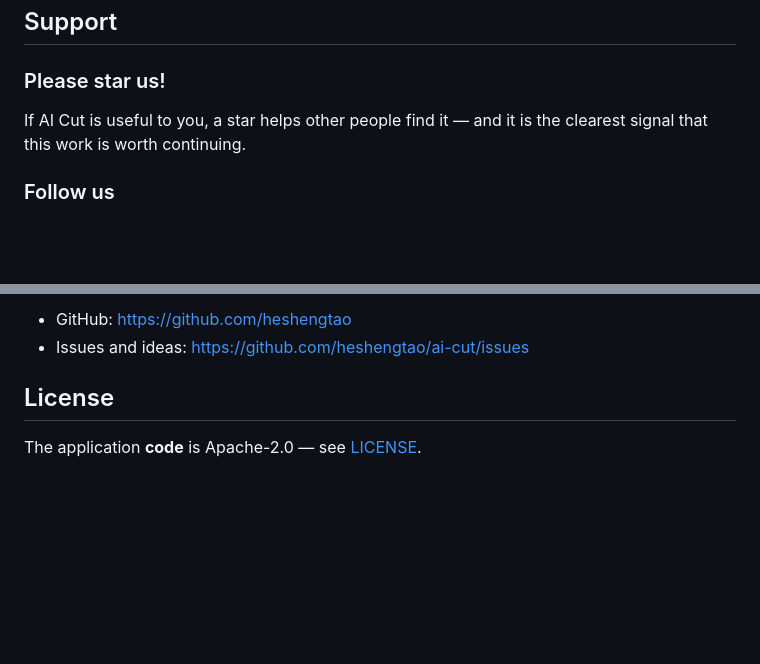
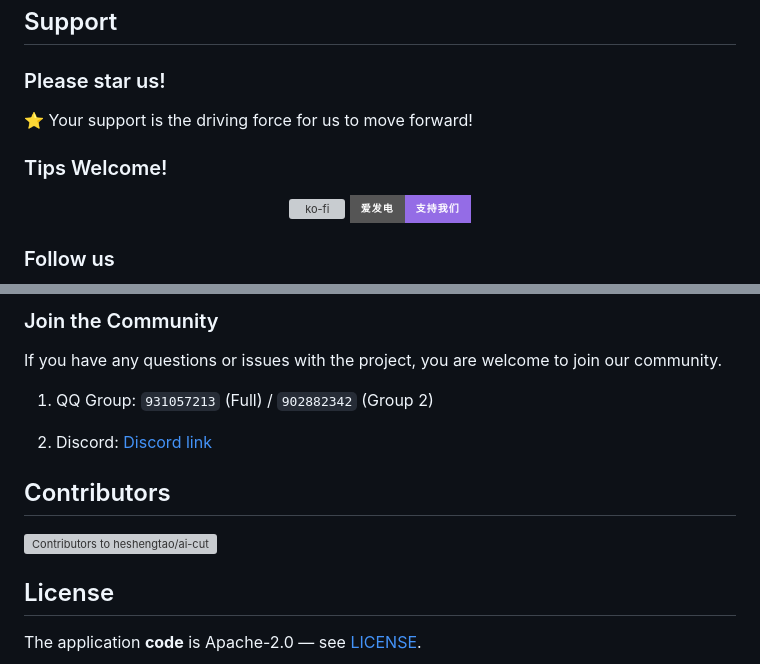
Before and after one commit to heshengtao/ai-cut, a Markdown page: README.md, 2 parts joined by grey strips. Drawn GitHub-style; badges without logos; blank space fills up the shorter version; grey boxes are pictures that could not be loaded.

```diff
--- a/README.md
+++ b/README.md
@@ -299,8 +305,14 @@ Yes. `export_video` renders the timeline over MCP — MP4, ProRes, or GIF. `outp
 ## Support
 
 ### Please star us!
+⭐ Your support is the driving force for us to move forward!
 
-If AI Cut is useful to you, a star helps other people find it — and it is the clearest
-signal that this work is worth continuing.
+### Tips Welcome!
+<div align="center" style="display: flex; gap: 20px; justify-content: center; flex-wrap: wrap;">
+
+[![ko-fi](https://ko-fi.com/img/githubbutton_sm.svg)](https://ko-fi.com/agentparty)
+[![爱发电](https://img.shields.io/badge/爱发电-支持我们-946ce6?style=for-the-badge&logo=affine&logoColor=white)](https://afdian.com/a/agentparty)
+
+</div>
 
 ### Follow us
@@ -307,6 +327,16 @@ signal that this work is worth continuing.
 
-- GitHub: <https://github.com/heshengtao>
-- Issues and ideas: <https://github.com/heshengtao/ai-cut/issues>
+### Join the Community
+If you have any questions or issues with the project, you are welcome to join our community.
+
+1. QQ Group: `931057213` (Full) / `902882342` (Group 2)
+
+2. Discord: [Discord link](https://discord.gg/f2dsAKKr2V)
+
+## Contributors
+
+<a href="https://github.com/heshengtao/ai-cut/graphs/contributors">
+  <img src="https://contrib.rocks/image?repo=heshengtao/ai-cut" alt="Contributors to heshengtao/ai-cut" />
+</a>
 
 ## License
 
```
Also changed, not shown: other parts of README.md (+16 -2 lines), README_zh.md (+34 -15 lines), screenshots/B.png (added), screenshots/YT.png (added), 2 other files.
